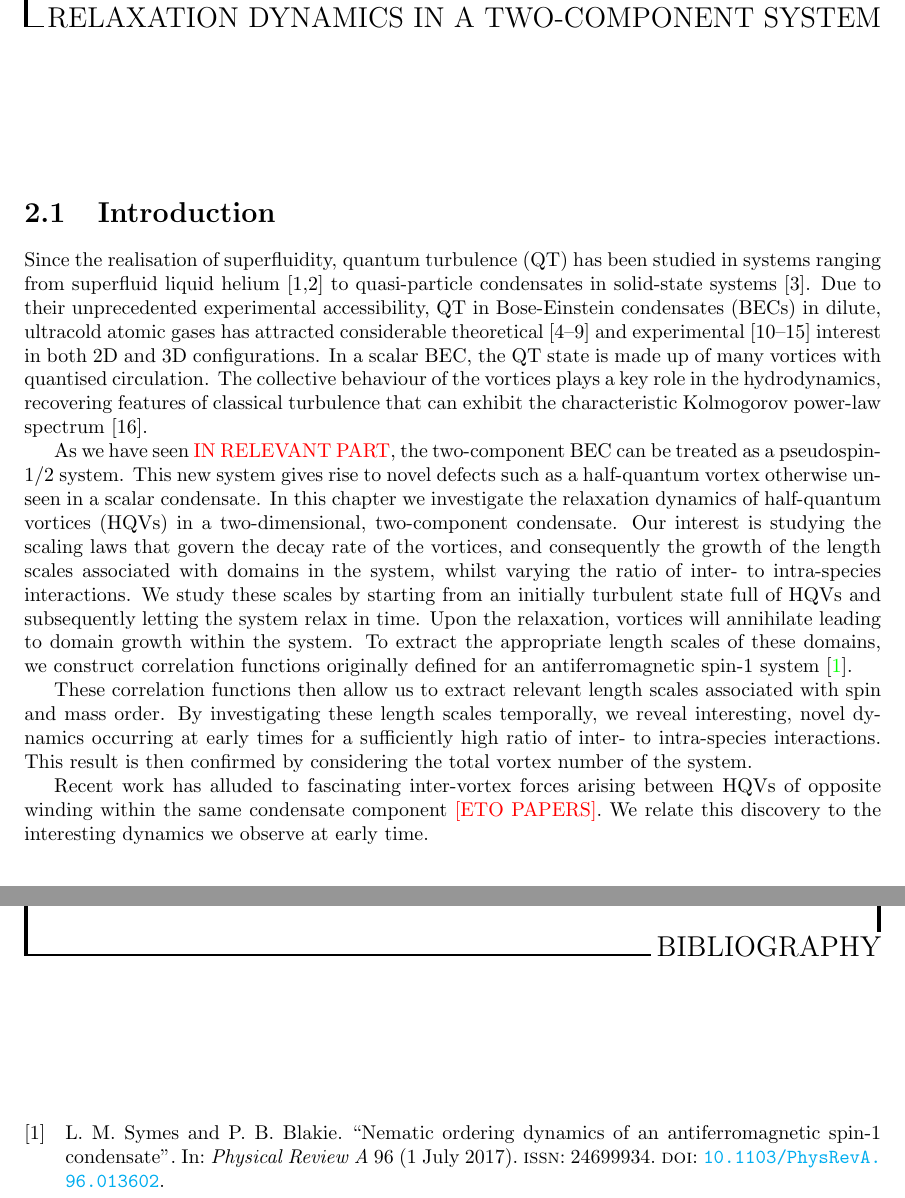
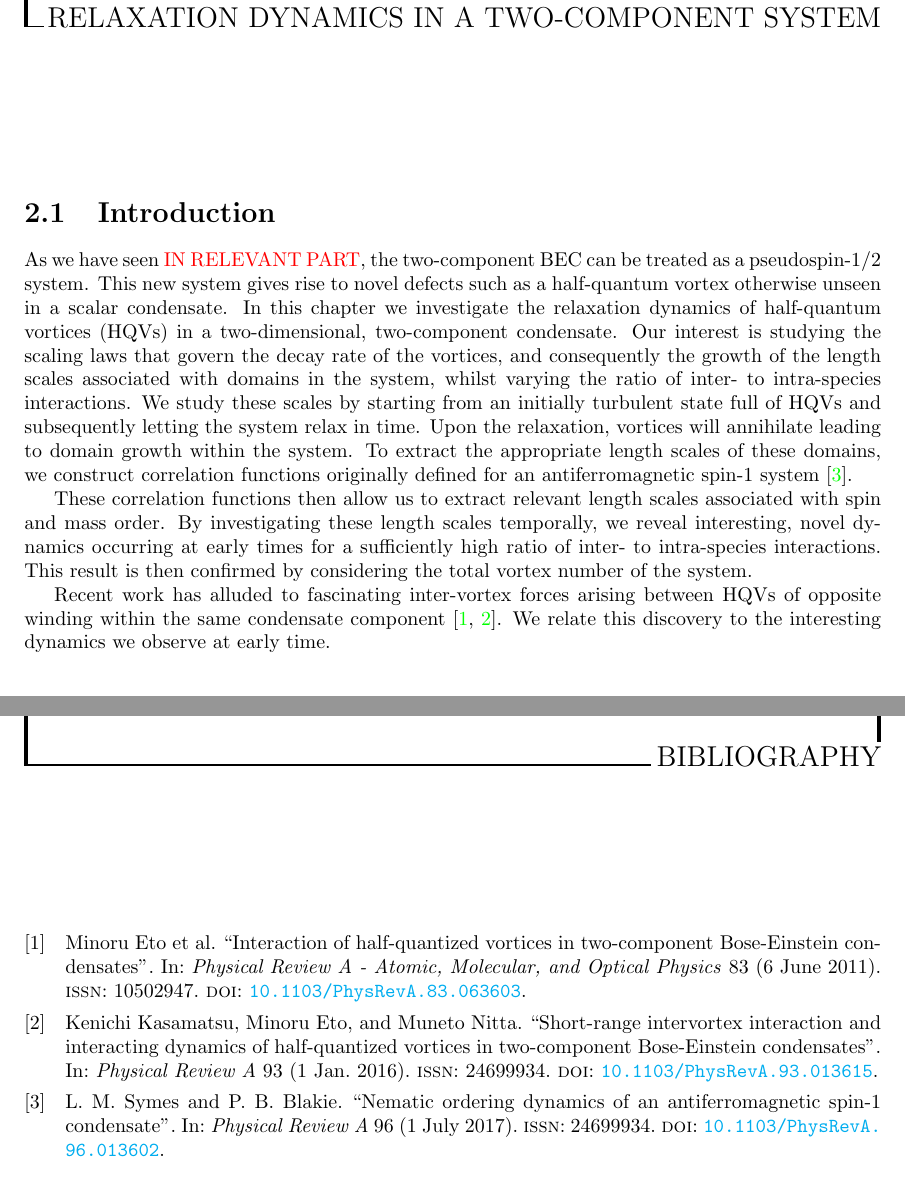
Before and after one commit to wheelerMT/thesis, a LaTeX thesis (thesis.tex, which reads tex/document/ch-twoCompDynamics/twoCompDynamics.tex): two parts of pages 6 and 8 of 8, joined at a grey line, cut so that both start at the same text. Compiled offline with pdfLaTeX.

Commit message:
Added Eto and Kasamatsu references

```diff
--- a/tex/document/ch-twoCompDynamics/twoCompDynamics.tex
+++ b/tex/document/ch-twoCompDynamics/twoCompDynamics.tex
@@ -1,19 +1,6 @@
 \chapter{Relaxation dynamics in a two-component system}
 
 \section{Introduction}
-Since the realisation of superfluidity, quantum turbulence (QT) has been studied
- in systems ranging from superfluid liquid helium [1,2] to quasi-particle
- condensates in solid-state systems [3].
-Due to their unprecedented experimental accessibility, QT in Bose-Einstein
-condensates (BECs) in dilute, ultracold atomic gases has attracted considerable
-theoretical [4–9] and experimental [10–15] interest in both 2D and 3D
-configurations.
-In a scalar BEC, the QT state is made up of many vortices with quantised
-circulation.
-The collective behaviour of the vortices plays a key role in the hydrodynamics,
-recovering features of classical turbulence that can exhibit the characteristic
-Kolmogorov power-law spectrum [16].
-
 As we have seen \textcolor{red}{IN RELEVANT PART}, the two-component BEC can be
 treated as a pseudospin-1/2 system.
 This new system gives rise to novel defects such as a half-quantum vortex
@@ -41,7 +28,7 @@ This result is then confirmed by considering the total vortex number of the
 system.
 \par
 Recent work has alluded to fascinating inter-vortex forces arising between HQVs
-of opposite winding within the same condensate component
-\textcolor{red}{[ETO PAPERS]}.
+of opposite winding within the same condensate
+component~\cite{Eto2011,Kasamatsu2016}.
 We relate this discovery to the interesting
 dynamics we observe at early time.
```
